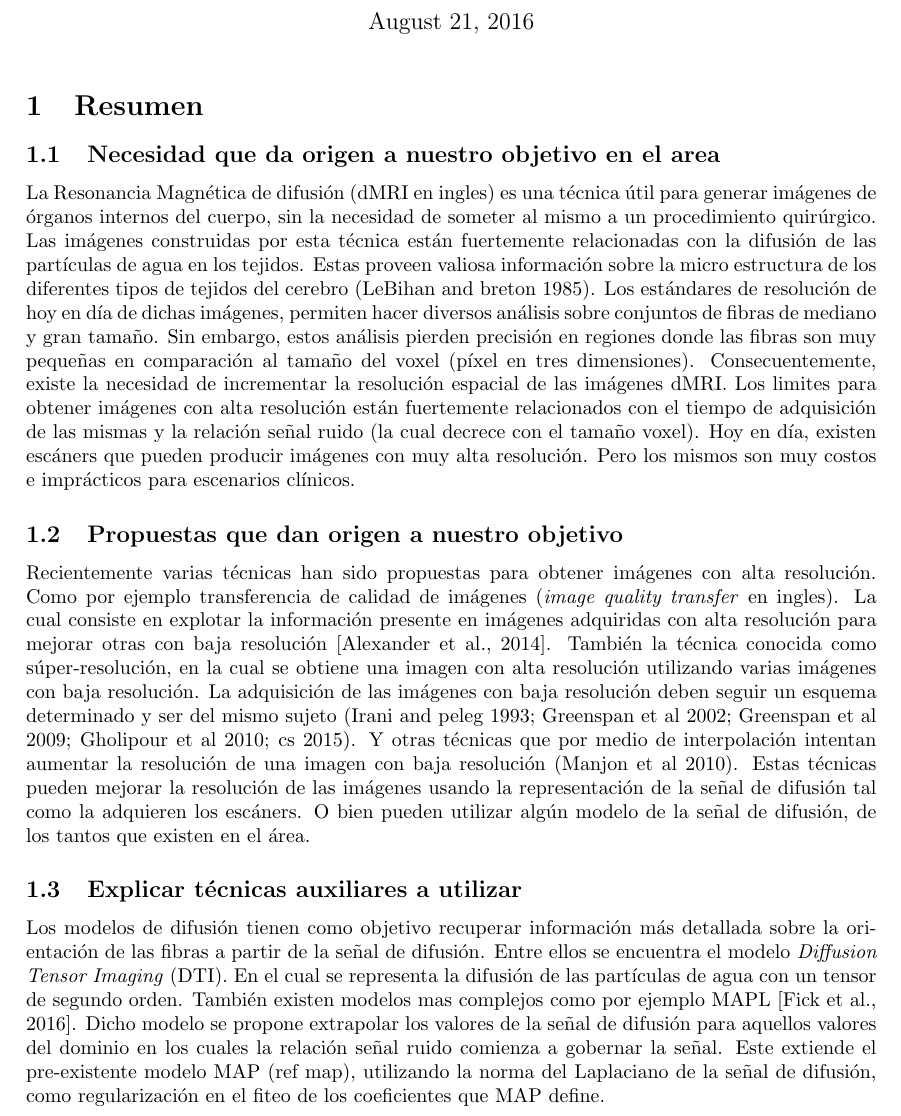
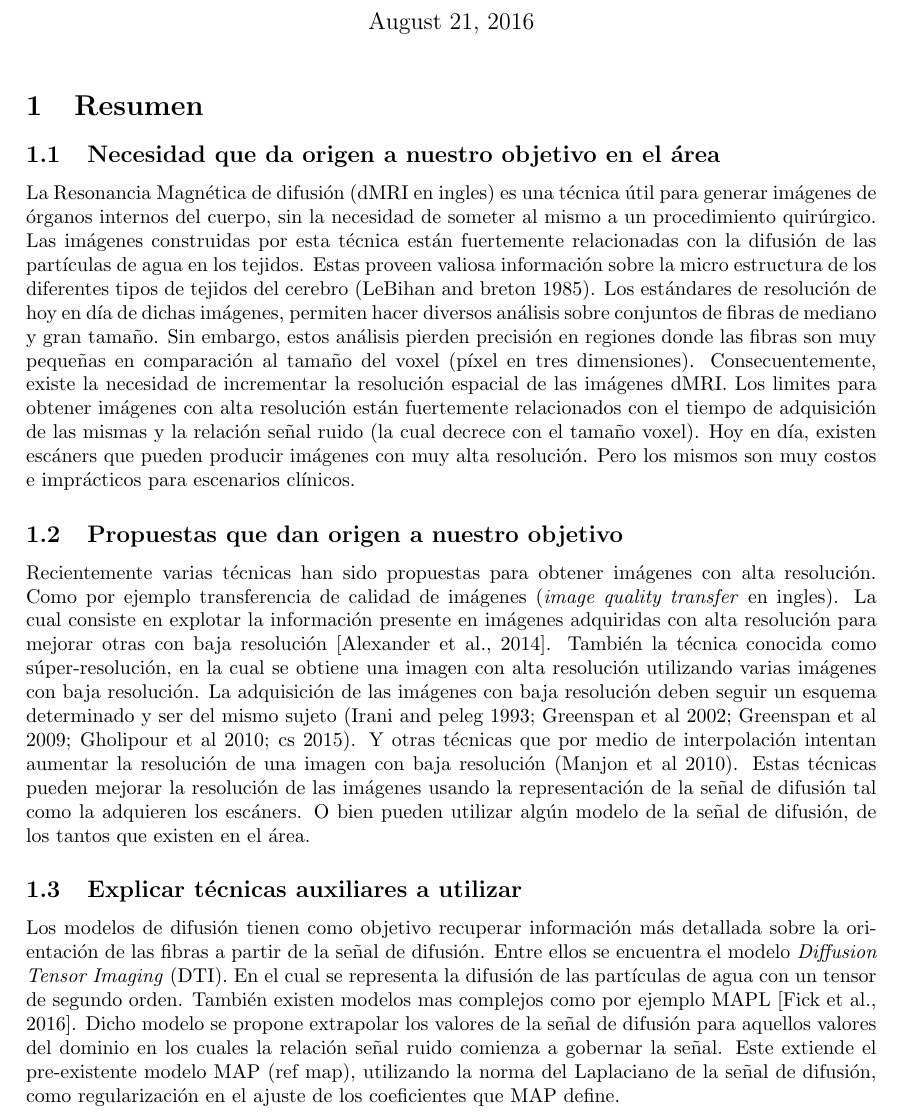
Before and after one commit to egomezsumma/tesis, a LaTeX document (propuesta/propuesta.tex): part of page 1 of 3, cut so that both start at the same text. Compiled offline with pdfLaTeX.

Commit message:
casi listo

```diff
--- a/propuesta/propuesta.tex
+++ b/propuesta/propuesta.tex
@@ -21,7 +21,7 @@
 
 \section{Resumen}
 
-\subsection{Necesidad que da origen a nuestro objetivo en el area}
+\subsection{Necesidad que da origen a nuestro objetivo en el área}
 La Resonancia Magnética de difusión (dMRI en ingles) es una técnica útil para generar imágenes de
 órganos internos del
 cuerpo, sin la necesidad de someter al mismo a un procedimiento quirúrgico. Las imágenes construidas por esta técnica
@@ -63,7 +63,7 @@ complejos como por ejemplo MAPL \citep{Fick2016365}. Dicho modelo se propone ext
 valores de la se\~nal de difusión para aquellos valores del dominio en los cuales la relaci\'on
 se\~nal ruido comienza a gobernar la se\~nal. Este extiende el pre-existente modelo MAP (ref
 map), utilizando la norma del Laplaciano de la se\~nal de difusión, como regularizaci\'on en el
-fiteo de los coeficientes que MAP define.
+ajuste de los coeficientes que MAP define.
 
 
 \subsection{Otras propuestas con el mismo objetivo}
```
Also changed, not shown: propuesta/propuesta.pdf.
